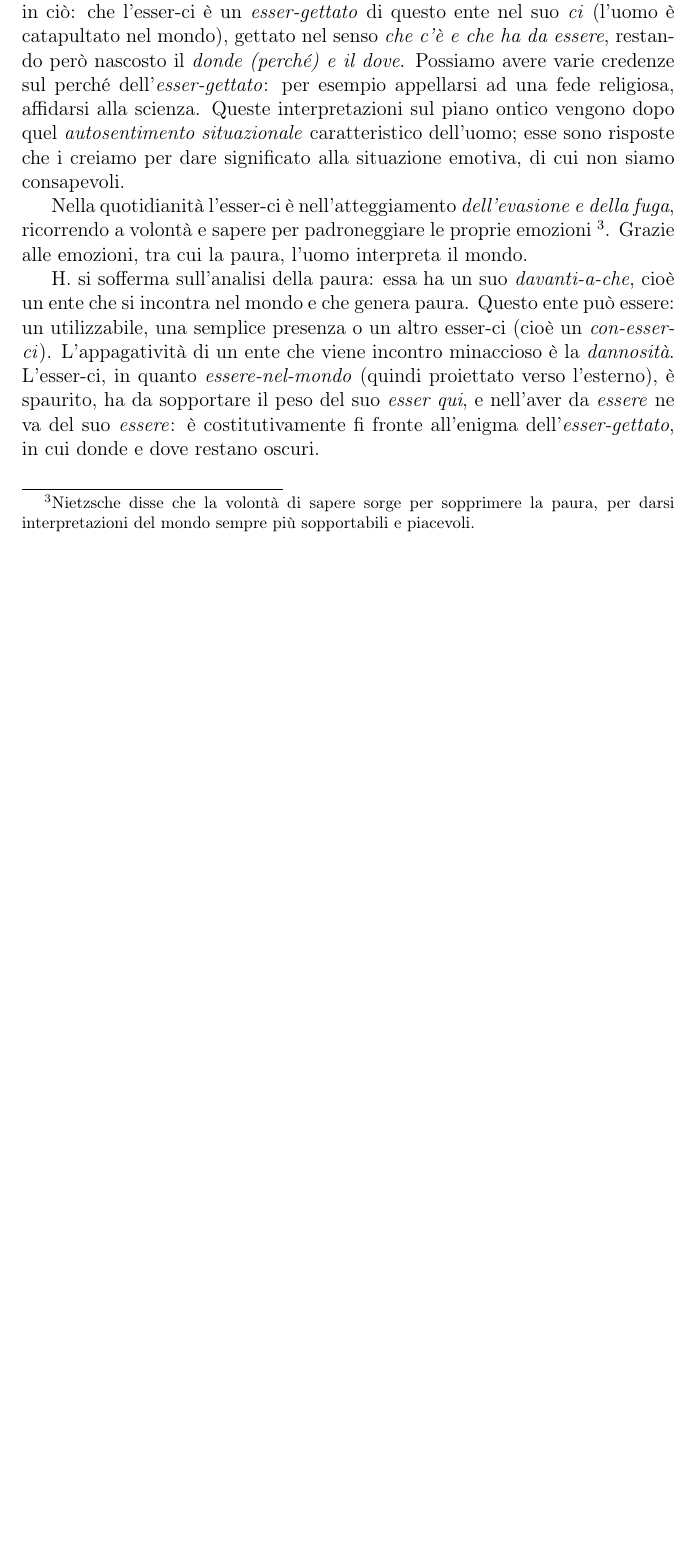
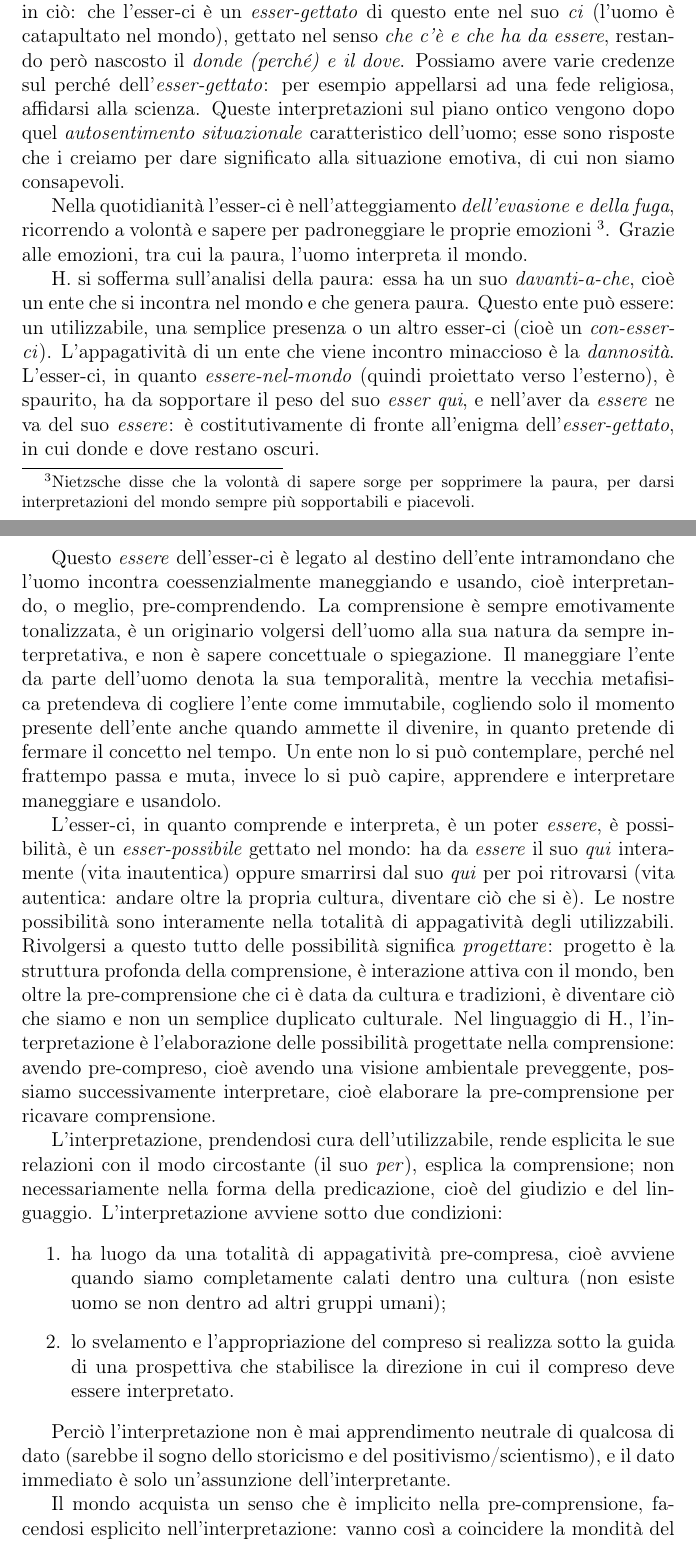
Before and after one commit to Dim-1/Riflessioni-filosofiche, a LaTeX document (Essere_e_tempo_per_semiotica/Essere_e_tempo_per_semiotica.tex): part of page 7 of 7 before the commit and two parts of pages 7 and 8 of 9 after it, the two joined at a grey line, cut so that both start at the same text, the shorter picture padded with empty space. Compiled offline with pdfLaTeX.

Commit message:
essere e tempo finito, da revisionare

```diff
--- a/Essere_e_tempo_per_semiotica/Essere_e_tempo_per_semiotica.tex
+++ b/Essere_e_tempo_per_semiotica/Essere_e_tempo_per_semiotica.tex
@@ -96,9 +96,25 @@ Alla comprensione è coessenziale la \textit{situazione emotiva}: "l'affettivit
 
 Nella quotidianità l'esser-ci è nell'atteggiamento \textit{dell'evasione e della fuga}, ricorrendo a volontà e sapere per padroneggiare le proprie emozioni \footnote{Nietzsche disse che la volontà di sapere sorge per sopprimere la paura, per darsi interpretazioni del mondo sempre più sopportabili e piacevoli.}. Grazie alle emozioni, tra cui la paura, l'uomo interpreta il mondo.
 
-H. si sofferma sull'analisi della paura: essa ha un suo \textit{davanti-a-che}, cioè un ente che si incontra nel mondo e che genera paura. Questo ente può essere: un utilizzabile, una semplice presenza o un altro esser-ci (cioè un \textit{con-esser-ci}). L'appagatività di un ente che viene incontro minaccioso è la \textit{dannosità}. L'esser-ci, in quanto \textit{essere-nel-mondo} (quindi proiettato verso l'esterno), è spaurito, ha da sopportare il peso del suo \textit{esser qui}, e nell'aver da \textit{essere} ne va del suo \textit{essere}: è costitutivamente fi fronte all'enigma dell'\textit{esser-gettato}, in cui donde e dove  restano oscuri.
+H. si sofferma sull'analisi della paura: essa ha un suo \textit{davanti-a-che}, cioè un ente che si incontra nel mondo e che genera paura. Questo ente può essere: un utilizzabile, una semplice presenza o un altro esser-ci (cioè un \textit{con-esser-ci}). L'appagatività di un ente che viene incontro minaccioso è la \textit{dannosità}. L'esser-ci, in quanto \textit{essere-nel-mondo} (quindi proiettato verso l'esterno), è spaurito, ha da sopportare il peso del suo \textit{esser qui}, e nell'aver da \textit{essere} ne va del suo \textit{essere}: è costitutivamente di fronte all'enigma dell'\textit{esser-gettato}, in cui donde e dove  restano oscuri.
 
+Questo \textit{essere} dell'esser-ci è legato al destino dell'ente intramondano che l'uomo incontra coessenzialmente maneggiando e usando, cioè interpretando, o meglio, pre-comprendendo. La comprensione è sempre emotivamente tonalizzata, è un originario volgersi dell'uomo alla sua natura da sempre interpretativa, e non è sapere concettuale o spiegazione. Il maneggiare l'ente da parte dell'uomo denota la sua temporalità, mentre la vecchia metafisica pretendeva di cogliere l'ente come immutabile, cogliendo solo il momento presente dell'ente anche quando ammette il divenire, in quanto pretende di fermare il concetto nel tempo. Un ente non lo si può contemplare, perché nel frattempo passa e muta, invece lo si può capire, apprendere e interpretare maneggiare e usandolo.
 
+L'esser-ci, in quanto comprende e interpreta, è un poter \textit{essere}, è possibilità, è un \textit{esser-possibile} gettato nel mondo: ha da \textit{essere} il suo \textit{qui} interamente (vita inautentica) oppure smarrirsi dal suo \textit{qui}  per poi ritrovarsi (vita autentica: andare oltre la propria cultura, diventare ciò che si è).
+Le nostre possibilità sono interamente nella totalità di appagatività degli utilizzabili. Rivolgersi a questo tutto delle possibilità significa \textit{progettare}: progetto è la struttura profonda della comprensione, è interazione attiva con il mondo, ben oltre la pre-comprensione che ci è data da cultura e tradizioni, è diventare ciò che siamo e non un semplice duplicato culturale. Nel linguaggio di H., l'interpretazione è l'elaborazione delle possibilità progettate nella comprensione: avendo pre-compreso, cioè avendo una visione ambientale preveggente, possiamo successivamente interpretare, cioè elaborare la pre-comprensione per ricavare comprensione.
+
+L'interpretazione, prendendosi cura dell'utilizzabile, rende esplicita le sue relazioni con il modo circostante (il suo \textit{per}), esplica la comprensione; non necessariamente nella forma della predicazione, cioè del giudizio e del linguaggio. L'interpretazione avviene sotto due condizioni:
+
+\begin{enumerate}
+	\item ha luogo da una totalità di appagatività pre-compresa, cioè avviene quando siamo completamente calati dentro una cultura (non esiste uomo se non dentro ad altri gruppi umani);
+	\item lo svelamento e l'appropriazione del compreso si realizza sotto la guida di una prospettiva che stabilisce la direzione in cui il compreso deve essere interpretato.
+\end{enumerate}
+
+Perciò l'interpretazione non è mai apprendimento neutrale di qualcosa di dato (sarebbe il sogno dello storicismo e del positivismo/scientismo), e il dato immediato è solo un'assunzione dell'interpretante.
+
+Il mondo acquista un senso che è implicito nella pre-comprensione, facendosi esplicito nell'interpretazione: vanno così a coincidere la mondità del mondo pre-compreso con la significatività, così che l'orizzonte del mondo coincide con quello ermeneutico. Inoltre, ogni interpretazione deve in qualche modo già aver interpretato per poter interpretare. Eccoci alla questione del \textit{circolo ermeneutico}: è un circolo vizioso, in quanto si presuppone ciò che si vorrebbe interpretare, poiché ogni interpretazione parte da una pre-comprensione di ciò che deve interpretare. Le scienze moderne rifiutano il circolo, fallendo perciò il chiarimento della comprensione originaria. Si deve stare nel circolo nel giusto modo, perché interpretare caratterizza la natura umana: non dobbiamo farci influenzare da pregiudizi, opinioni comuni ("si dice", "si fa"), piuttosto dobbiamo far emergere spontaneamente la nostra prospettiva, come cosa che ci caratterizza nel nostro \textit{esser-gettati}, ovvero destinati.
+
+La significatività generale dell'\textit{esser-nel-mondo} rende possibile l'articolazione dei significati, il loro legarsi: su questa interpretazione si fonda la possibilità del linguaggio e della parola. La comunicazione realizza la compartecipazione della situazione emotiva comune della comprensione del \textit{con.essere} (intersoggettività). Il linguaggio  è l'espressione del discorso (logos), a sua volta esistenziale cooriginario alla situazione emotiva e alla comprensione, in quanto articola la comprensibilità, stando alla base dell'interpretazione e dell'asserzione. Il logos svela l'interpretazione, articola la comprensibilità dell'\textit{esser qui} dell'esser-ci nei significati caratterizzanti l'\textit{esser qui} dell'uomo. D'altra parte il linguaggio diviene "parola (de Saucerre)", cioè un \textit{essere} mondano utilizzabile. H. si chiede se il linguaggio ha il modo d'essere dell'utilizzabile intramondano ("parole") o il modo d'\textit{essere} dell'esser-ci: la linguistica lo ignora.
 
 
 
```
Also changed, not shown: Essere_e_tempo_per_semiotica/Essere_e_tempo_per_semiotica.pdf, 3 other files.
